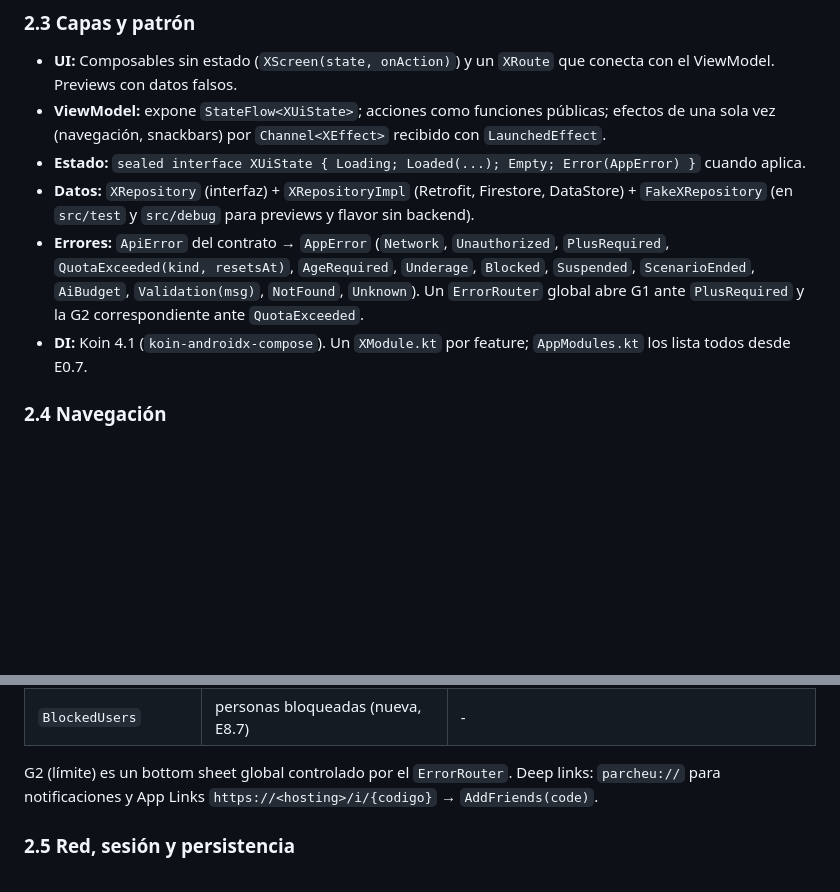
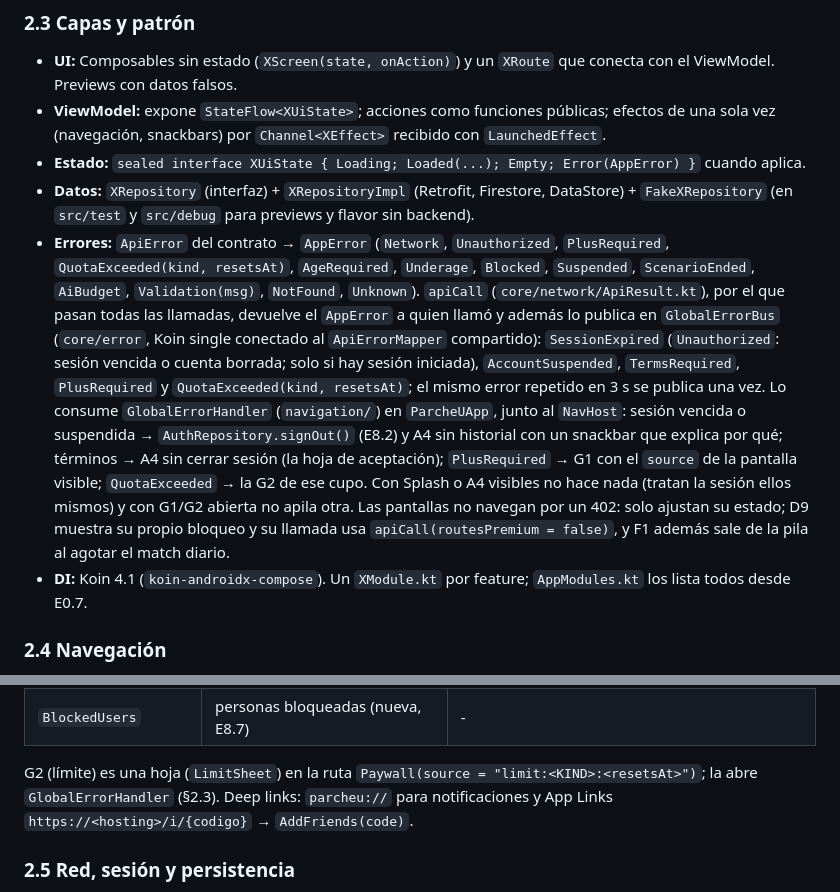
Before and after one commit to RareChimera87/ProyectoFinalTecMovil, a Markdown page: docs/arquitectura.md, 2 parts joined by grey strips. Rendered like a GitHub page; blank space fills up the shorter version.

Commit message:
Documenta el bus global de errores en la arquitectura Android
Co-Authored-By: Claude Opus 5.5 <noreply@anthropic.com>
Claude-Session: https://claude.ai/code/session_01FENWCiQvzV44tff9T6xqNu

```diff
--- a/docs/arquitectura.md
+++ b/docs/arquitectura.md
@@ -96,7 +96,7 @@ Se descartó el multimódulo grande (ADR-0005/0006): el aislamiento entre agente
 - **ViewModel:** expone `StateFlow<XUiState>`; acciones como funciones públicas; efectos de una sola vez (navegación, snackbars) por `Channel<XEffect>` recibido con `LaunchedEffect`.
 - **Estado:** `sealed interface XUiState { Loading; Loaded(...); Empty; Error(AppError) }` cuando aplica.
 - **Datos:** `XRepository` (interfaz) + `XRepositoryImpl` (Retrofit, Firestore, DataStore) + `FakeXRepository` (en `src/test` y `src/debug` para previews y flavor sin backend).
-- **Errores:** `ApiError` del contrato → `AppError` (`Network`, `Unauthorized`, `PlusRequired`, `QuotaExceeded(kind, resetsAt)`, `AgeRequired`, `Underage`, `Blocked`, `Suspended`, `ScenarioEnded`, `AiBudget`, `Validation(msg)`, `NotFound`, `Unknown`). Un `ErrorRouter` global abre G1 ante `PlusRequired` y la G2 correspondiente ante `QuotaExceeded`.
+- **Errores:** `ApiError` del contrato → `AppError` (`Network`, `Unauthorized`, `PlusRequired`, `QuotaExceeded(kind, resetsAt)`, `AgeRequired`, `Underage`, `Blocked`, `Suspended`, `ScenarioEnded`, `AiBudget`, `Validation(msg)`, `NotFound`, `Unknown`). `apiCall` (`core/network/ApiResult.kt`), por el que pasan todas las llamadas, devuelve el `AppError` a quien llamó y además lo publica en `GlobalErrorBus` (`core/error`, Koin single conectado al `ApiErrorMapper` compartido): `SessionExpired` (`Unauthorized`: sesión vencida o cuenta borrada; solo si hay sesión iniciada), `AccountSuspended`, `TermsRequired`, `PlusRequired` y `QuotaExceeded(kind, resetsAt)`; el mismo error repetido en 3 s se publica una vez. Lo consume `GlobalErrorHandler` (`navigation/`) en `ParcheUApp`, junto al `NavHost`: sesión vencida o suspendida → `AuthRepository.signOut()` (E8.2) y A4 sin historial con un snackbar que explica por qué; términos → A4 sin cerrar sesión (la hoja de aceptación); `PlusRequired` → G1 con el `source` de la pantalla visible; `QuotaExceeded` → la G2 de ese cupo. Con Splash o A4 visibles no hace nada (tratan la sesión ellos mismos) y con G1/G2 abierta no apila otra. Las pantallas no navegan por un 402: solo ajustan su estado; D9 muestra su propio bloqueo y su llamada usa `apiCall(routesPremium = false)`, y F1 además sale de la pila al agotar el match diario.
 - **DI:** Koin 4.1 (`koin-androidx-compose`). Un `XModule.kt` por feature; `AppModules.kt` los lista todos desde E0.7.
 
 ### 2.4 Navegación
@@ -142,7 +142,7 @@ Navigation Compose 2.9 con rutas `@Serializable` en `navigation/Routes.kt`; `App
 | `ExportData` | descargar mis datos (nueva, E8.3) | - |
 | `BlockedUsers` | personas bloqueadas (nueva, E8.7) | - |
 
-G2 (límite) es un bottom sheet global controlado por el `ErrorRouter`. Deep links: `parcheu://` para notificaciones y App Links `https://<hosting>/i/{codigo}` → `AddFriends(code)`.
+G2 (límite) es una hoja (`LimitSheet`) en la ruta `Paywall(source = "limit:<KIND>:<resetsAt>")`; la abre `GlobalErrorHandler` (§2.3). Deep links: `parcheu://` para notificaciones y App Links `https://<hosting>/i/{codigo}` → `AddFriends(code)`.
 
 ### 2.5 Red, sesión y persistencia
 
```
